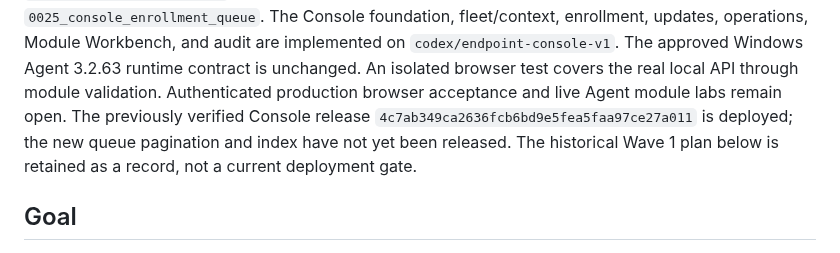
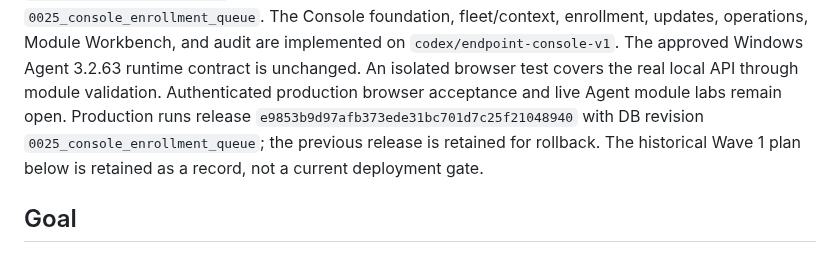
Before and after one commit to BorisDruzak/endpoint_platform, a Markdown page: PLANS.md, the part around the change. Rendered like a GitHub page.

Commit message:
docs(console): record deployed queue release

```diff
--- a/PLANS.md
+++ b/PLANS.md
@@ -15,9 +15,10 @@ enrollment, updates, operations, Module Workbench, and audit are implemented
 on `codex/endpoint-console-v1`. The approved Windows Agent 3.2.63 runtime
 contract is unchanged. An isolated browser test covers the real local API
 through module validation. Authenticated production browser acceptance and
-live Agent module labs remain open. The previously verified Console release
-`4c7ab349ca2636fcb6bd9e5fea5faa97ce27a011` is deployed; the new queue
-pagination and index have not yet been released. The historical
+live Agent module labs remain open. Production runs release
+`e9853b9d97afb373ede31bc701d7c25f21048940` with DB revision
+`0025_console_enrollment_queue`; the previous release is retained for
+rollback. The historical
 Wave 1 plan below is retained as a record, not a current deployment gate.
 
 ## Goal
```
